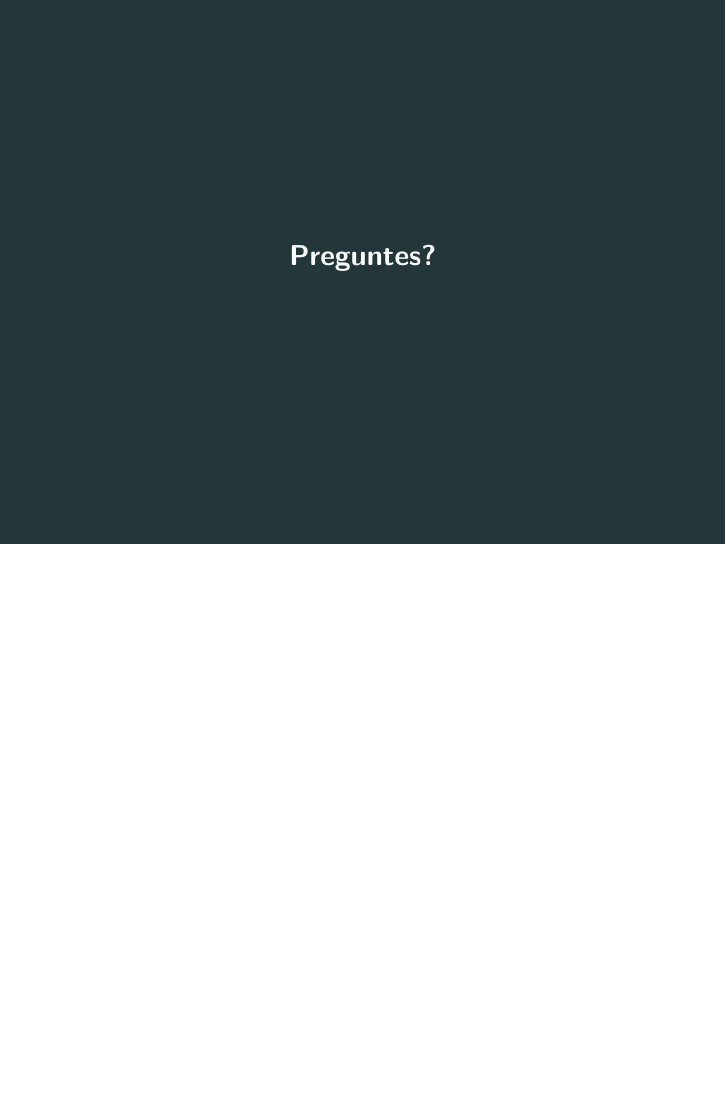
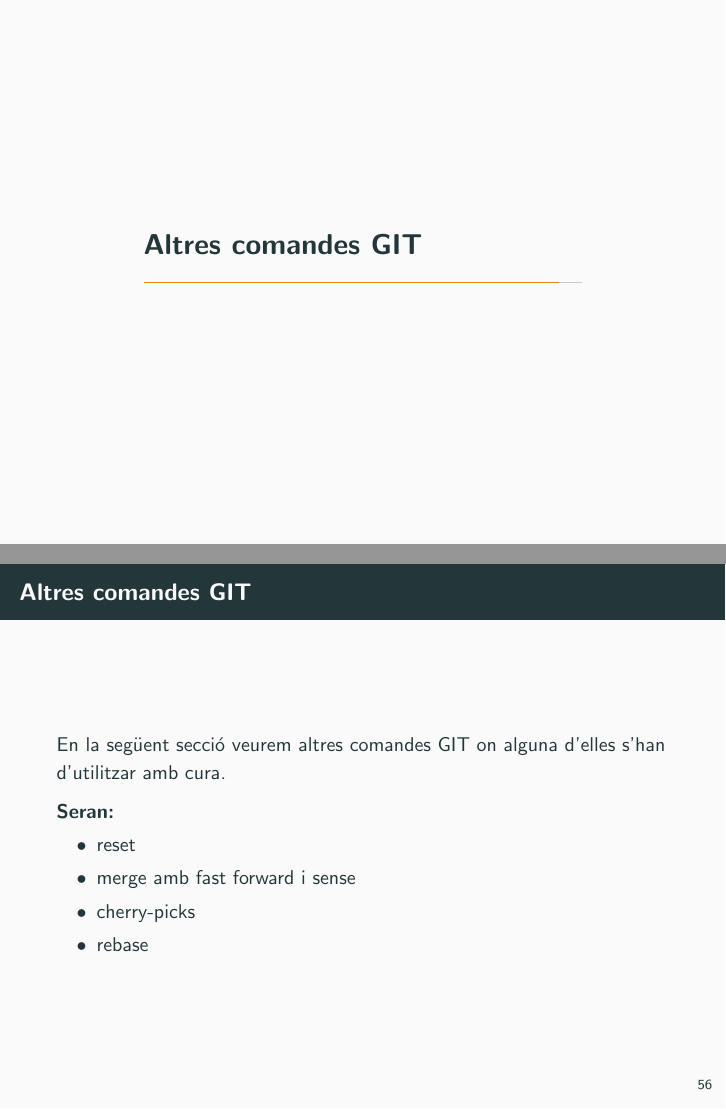
Before and after one commit to jmpinyol/presentacions, LaTeX slides (vcs/vcs.tex): page 61 of 62 before the commit and pages 61 and 62 of 65 after it, the two joined at a grey line, the shorter picture padded with empty space. Compiled offline with pdfLaTeX.

Commit message:
Commanda Reset

```diff
--- a/vcs/vcs.tex
+++ b/vcs/vcs.tex
@@ -1063,6 +1063,38 @@
       \end{block}
     \end{frame}
 
+
+    \section{Altres comandes GIT}
+
+    \begin{frame}[fragile]{Altres comandes GIT}
+
+      En la següent secció veurem altres comandes GIT on alguna d'elles s'han d'utilitzar amb cura.
+      \begin{block}{Seran:}
+      \begin{itemize}
+        \item reset
+        \item merge amb fast forward i sense
+        \item cherry-picks
+        \item rebase
+      \end{itemize}
+      \end{block}
+    \end{frame}
+
+    \begin{frame}[fragile]{Altres comandes GIT - Reset}
+
+      Ens mou la posició de la branca actual.
+      \begin{block}{Provem:}
+      \begin{itemize}
+        \item Primer crearem un nou repositori
+        \item Afegim uns quants commits on a cada commit afegit un nou fitxer
+        \item Per anar 3 posicions enrera \texttt{\textbf{git reset HEAD\textasciitilde{}3}}
+        \item Mirem que ha passat amb els fitxers
+        \item Altres opcions:  --hard --soft
+        \item \texttt{\textbf{git reset <ID> --soft}}
+        \item \texttt{\textbf{git reset <ID> --hard}}
+      \end{itemize}
+      \end{block}
+    \end{frame}
+
     \begin{frame}[standout]
       Preguntes?
     \end{frame}
```
Also changed, not shown: vcs/vcs.pdf, 9 other files.
